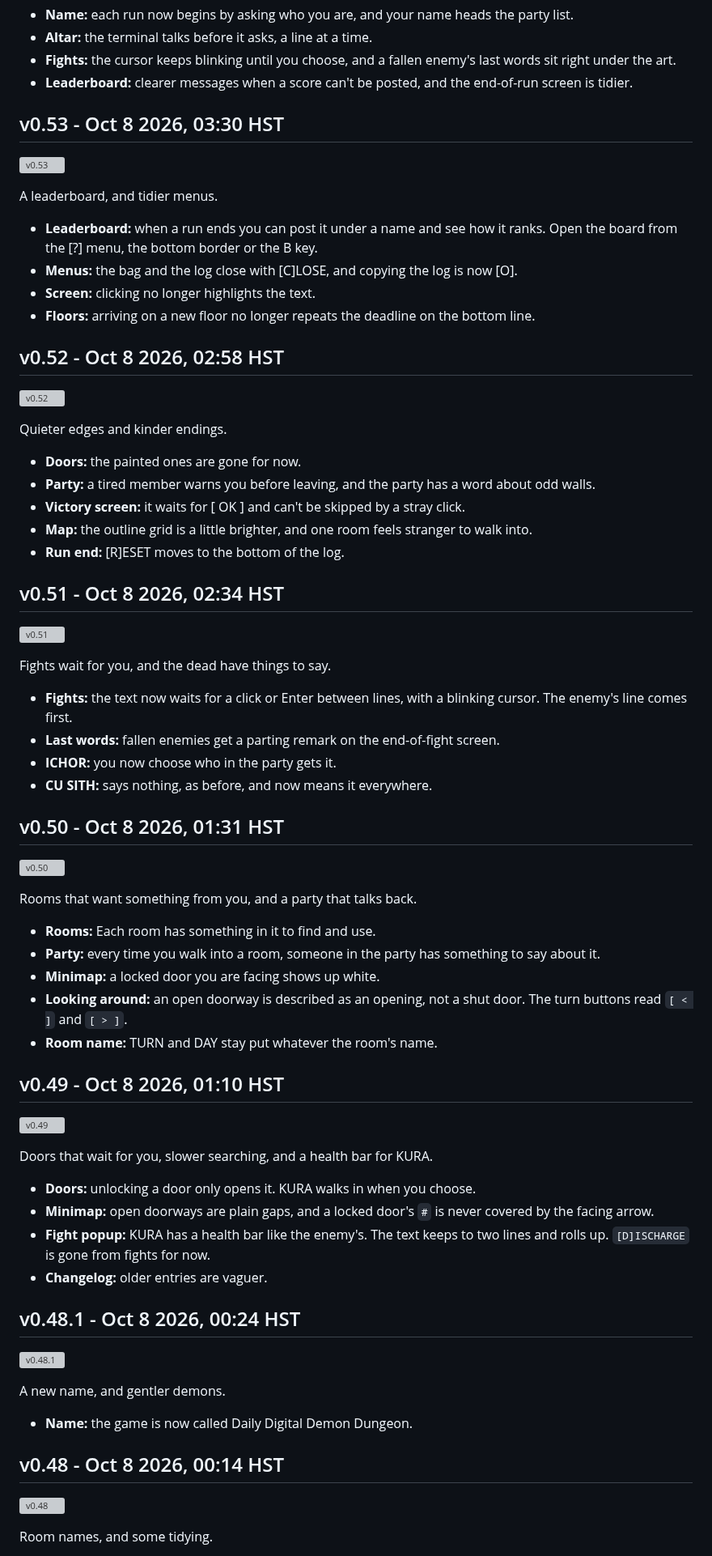
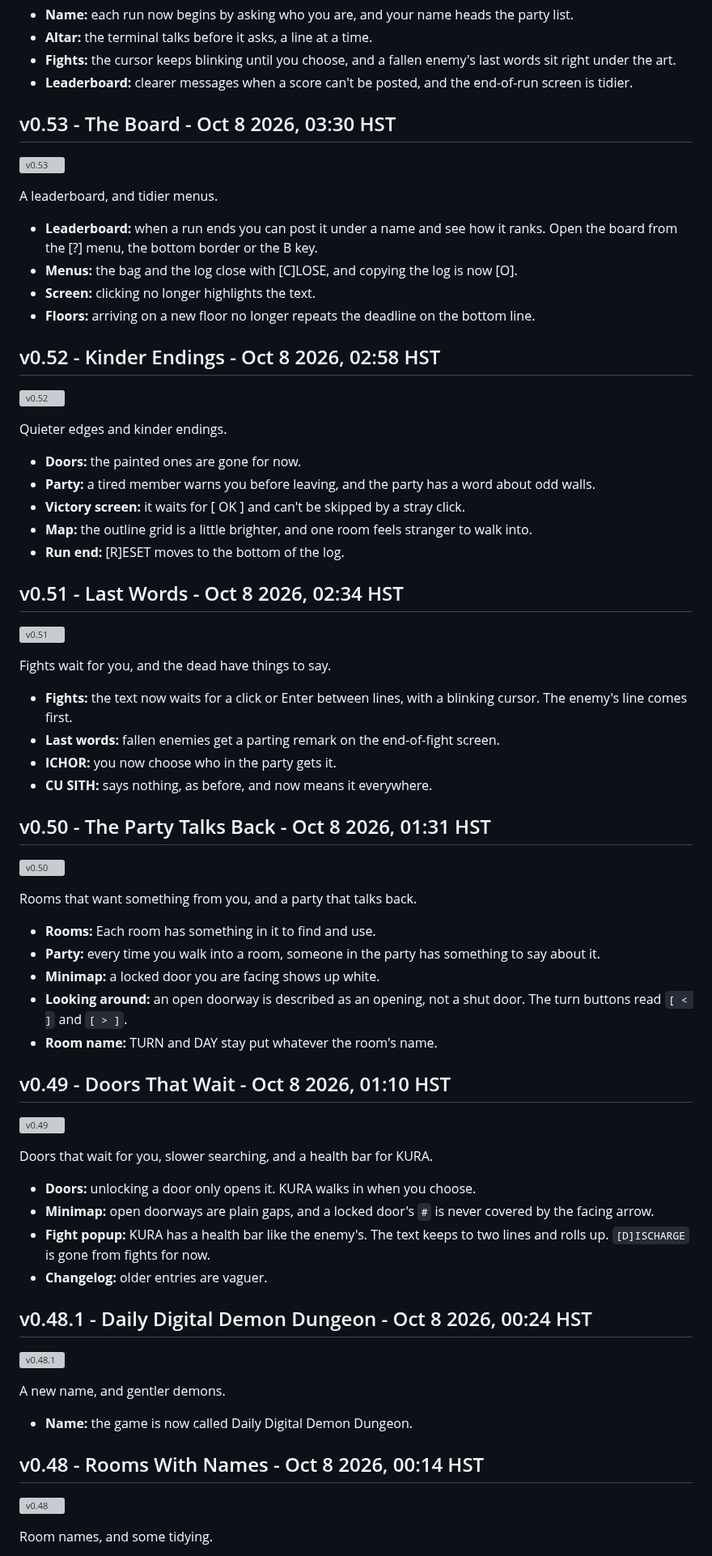
Before and after one commit to okayline/daily-dungeon, a Markdown page: CHANGELOG.md, the part around one of its changes. Shown at 81% size. Rendered like a GitHub page; grey boxes are pictures that could not be loaded.

Commit message:
Changelog: a title for every version entry
Co-Authored-By: Claude Opus 5.5 <noreply@anthropic.com>
Claude-Session: https://claude.ai/code/session_013UWqGfRK4VFjqaPgWYa8SW

```diff
--- a/CHANGELOG.md
+++ b/CHANGELOG.md
@@ -128,7 +128,7 @@ Names, and a terminal with more to say.
 - **Fights:** the cursor keeps blinking until you choose, and a fallen enemy's last words sit right under the art.
 - **Leaderboard:** clearer messages when a score can't be posted, and the end-of-run screen is tidier.
 
-## v0.53 - Oct 8 2026, 03:30 HST
+## v0.53 - The Board - Oct 8 2026, 03:30 HST
 
 ![v0.53](screenshots/v0.53.png)
 
@@ -139,7 +139,7 @@ A leaderboard, and tidier menus.
 - **Screen:** clicking no longer highlights the text.
 - **Floors:** arriving on a new floor no longer repeats the deadline on the bottom line.
 
-## v0.52 - Oct 8 2026, 02:58 HST
+## v0.52 - Kinder Endings - Oct 8 2026, 02:58 HST
 
 ![v0.52](screenshots/v0.52.png)
 
@@ -151,7 +151,7 @@ Quieter edges and kinder endings.
 - **Map:** the outline grid is a little brighter, and one room feels stranger to walk into.
 - **Run end:** [R]ESET moves to the bottom of the log.
 
-## v0.51 - Oct 8 2026, 02:34 HST
+## v0.51 - Last Words - Oct 8 2026, 02:34 HST
 
 ![v0.51](screenshots/v0.51.png)
 
@@ -162,7 +162,7 @@ Fights wait for you, and the dead have things to say.
 - **ICHOR:** you now choose who in the party gets it.
 - **CU SITH:** says nothing, as before, and now means it everywhere.
 
-## v0.50 - Oct 8 2026, 01:31 HST
+## v0.50 - The Party Talks Back - Oct 8 2026, 01:31 HST
 
 ![v0.50](screenshots/v0.50.png)
 
@@ -174,7 +174,7 @@ Rooms that want something from you, and a party that talks back.
 - **Looking around:** an open doorway is described as an opening, not a shut door. The turn buttons read `[ < ]` and `[ > ]`.
 - **Room name:** TURN and DAY stay put whatever the room's name.
 
-## v0.49 - Oct 8 2026, 01:10 HST
+## v0.49 - Doors That Wait - Oct 8 2026, 01:10 HST
 
 ![v0.49](screenshots/v0.49.png)
 
@@ -185,7 +185,7 @@ Doors that wait for you, slower searching, and a health bar for KURA.
 - **Fight popup:** KURA has a health bar like the enemy's. The text keeps to two lines and rolls up. `[D]ISCHARGE` is gone from fights for now.
 - **Changelog:** older entries are vaguer.
 
-## v0.48.1 - Oct 8 2026, 00:24 HST
+## v0.48.1 - Daily Digital Demon Dungeon - Oct 8 2026, 00:24 HST
 
 ![v0.48.1](screenshots/v0.48.1.png)
 
@@ -193,7 +193,7 @@ A new name, and gentler demons.
 
 - **Name:** the game is now called Daily Digital Demon Dungeon.
 
-## v0.48 - Oct 8 2026, 00:14 HST
+## v0.48 - Rooms With Names - Oct 8 2026, 00:14 HST
 
 ![v0.48](screenshots/v0.48.png)
 
```
Also changed, not shown: other parts of CHANGELOG.md (+63 -63 lines).
